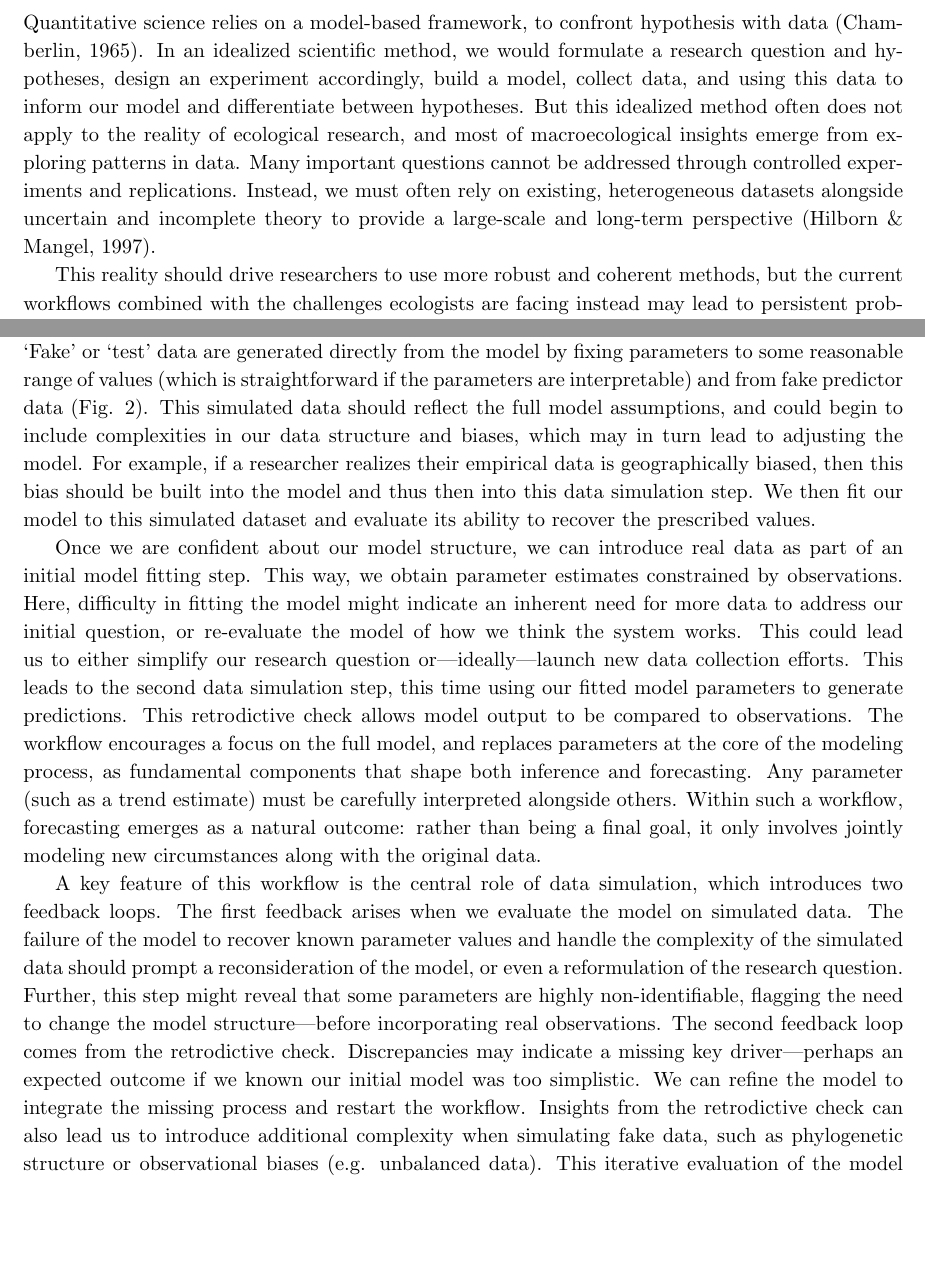
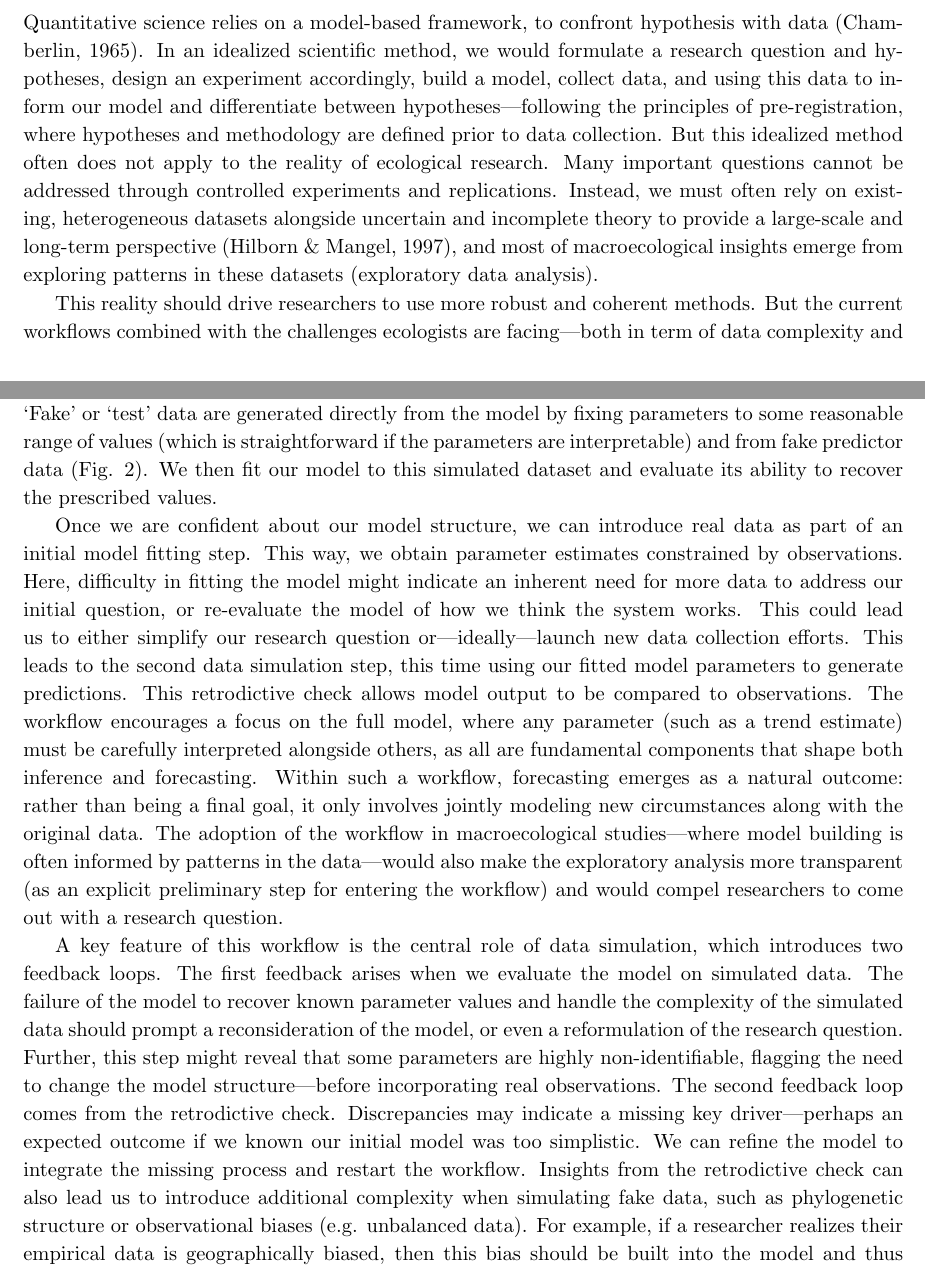
Before and after one commit to lizzieinvancouver/forecastflows, a LaTeX paper (forecastflows.tex): two parts of pages 2 and 4 of 14, joined at a grey line, cut so that both start at the same text, the shorter picture padded with empty space. Compiled offline with pdfLaTeX.

Commit message:
making some progress

```diff
--- a/forecastflows.tex
+++ b/forecastflows.tex
@@ -49,12 +49,12 @@ Workflows that fully integrate all the steps required to build a model from an e
 
 \section{Scientific method and workflows}
 
-Quantitative science relies on a model-based framework, to confront hypothesis with data \citep{Chamberlin:1965cd}. In an idealized scientific method, we would formulate a research question and hypotheses, design an experiment accordingly, build a model, collect data, and using this data to inform our model and differentiate between hypotheses. % jdavies15april: could refer to the 'pre-registration' movement here ...
-But this idealized method often does not apply to the reality of ecological research, and most of macroecological insights emerge from exploring patterns in data. Many important questions cannot be addressed through controlled experiments and replications. Instead, we must often rely on existing, heterogeneous datasets alongside uncertain and incomplete theory to provide a large-scale and long-term perspective \citep{Hilborn1997}.
+Quantitative science relies on a model-based framework, to confront hypothesis with data \citep{Chamberlin:1965cd}. In an idealized scientific method, we would formulate a research question and hypotheses, design an experiment accordingly, build a model, collect data, and using this data to inform our model and differentiate between hypotheses---following the principles of pre-registration, where hypotheses and methodology are defined prior to data collection.  % jdavies15april: could refer to the 'pre-registration' movement here ...
+But this idealized method often does not apply to the reality of ecological research. Many important questions cannot be addressed through controlled experiments and replications. Instead, we must often rely on existing, heterogeneous datasets alongside uncertain and incomplete theory to provide a large-scale and long-term perspective \citep{Hilborn1997}, and most of macroecological insights emerge from exploring patterns in these datasets (exploratory data analysis).
 
-This reality should drive researchers to use more robust and coherent methods, but the current workflows combined with the challenges ecologists are facing instead may lead to persistent problems. % jdavies15april: what challenges? forecasting from imperfect data or the urgent need to generate forecasts?
-Trend estimation has focused mostly on fitting a model to empirical data in a uni-directional way % jdavies15april: not obvious what this means
-that makes feedbacks to highlight uncertainty and related limitations in the model and/or data rare (Fig. \ref{fig:modeldata}). For forecasting, researchers have focused on making predictions with increasingly complex models, frequently obscuring the steps underlying model building and parameterization (Fig. \ref{fig:modeldata}). Today, researchers often calibrate different parts of the model separately, and fix some parameter values based on experiments and expert knowledge, to avoid problems when trying to fit the model as a whole. % jdavies15april: is this particularly specific to process based models?
+This reality should drive researchers to use more robust and coherent methods. But the current workflows combined with the challenges ecologists are facing---both in term of data complexity and societal needs---instead may lead to persistent problems. % jdavies15april: what challenges? forecasting from imperfect data or the urgent need to generate forecasts?
+Trend estimation has focused mostly on fitting a model to empirical data in a uni-directional way % jdavies15april: not obvious what this means... [FLAG]
+that makes feedbacks to highlight uncertainty and related limitations in the model and/or data rare (Fig. \ref{fig:modeldata}). For forecasting, researchers have focused on making predictions with increasingly complex mechanistic models, frequently obscuring the steps underlying model building and parameterization (Fig. \ref{fig:modeldata}). Researchers often calibrate the different parts of these models separately, and fix some parameter values based on experiments and expert knowledge, to avoid problems when trying to fit the model as a whole. % jdavies15april: is this particularly specific to process based models?
 Addressing these problems while accounting for the realities of working with ecological data requires a more comprehensive workflow.
 % mention the disconnection between trends and forecasts?
 
@@ -71,13 +71,14 @@ We argue a workflow that moves along the data-model space in a coherent sequence
 The first step of this workflow is to define an explicit research question and formulate hypotheses (Fig. \ref{fig:workflowy}). This involves making clear assumptions about the most influential drivers, within the specific context of our study. This step should guide the construction of a narrative model of how we believe the system works, focusing on the mechanisms that could generate the data we observe, including the observational error. % vvdm16april: to answer Jonathan comment about verbal model
 From this narrative, we can then develop a mathematical model---an ensemble of equations that encapsulates our knowledge and is designed to answer our research question. The general idea is to start with a relatively simple model that we could refine later. At this stage, prioritizing biologically meaningful parameters is crucial, as it allows us to have a sense of plausible parameter values. This means choosing a model formulation where each parameter corresponds to an interpretable behavior (which sometimes requires to think about alternative parameterizations).
 
-With a model in place the next step focuses on testing and understanding it via data simulation. `Fake' or `test' data are generated directly from the model by fixing parameters to some reasonable range of values (which is straightforward if the parameters are interpretable) and from fake predictor data (Fig. \ref{fig:workflowy}). This simulated data should reflect the full model assumptions, and could begin to include complexities in our data structure and biases, which may in turn lead to adjusting the model. % jdavies15april: I think you could introduce this as a separate step as it seems there is a tendency for people to want to do this immediately (i.e. simulate fake data that looks like their data - I am looking at Max and Isidora ...), but I don't think this is helpful when first structuring a model.
-For example, if a researcher realizes their empirical data is geographically biased, then this bias should be built into the model and thus then into this data simulation step. We then fit our model to this simulated dataset and evaluate its ability to recover the prescribed values.
+With a model in place the next step focuses on testing and understanding it via data simulation. `Fake' or `test' data are generated directly from the model by fixing parameters to some reasonable range of values (which is straightforward if the parameters are interpretable) and from fake predictor data (Fig. \ref{fig:workflowy}). % This simulated data should reflect the full model assumptions, and could begin to include complexities in our data structure and biases, which may in turn lead to adjusting the model. % jdavies15april: I think you could introduce this as a separate step as it seems there is a tendency for people to want to do this immediately (i.e. simulate fake data that looks like their data - I am looking at Max and Isidora ...), but I don't think this is helpful when first structuring a model. [FLAG: yes I can understand this point...]
+% For example, if a researcher realizes their empirical data is geographically biased, then this bias should be built into the model and thus then into this data simulation step. [FLAG: so I moved this sentence below, when we say "Insights from the retrodictive check can also lead us to introduce additional complexity when simulating fake data"
+We then fit our model to this simulated dataset and evaluate its ability to recover the prescribed values.
 
 Once we are confident about our model structure, we can introduce real data as part of an initial model fitting step. This way, we obtain parameter estimates constrained by observations. Here, difficulty in fitting the model might indicate an inherent need for more data to address our initial question, or re-evaluate the model of how we think the system works. This could lead us to either simplify our research question or---ideally---launch new data collection efforts. This leads to the second data simulation step, this time using our fitted model parameters to generate predictions. This retrodictive check allows model output to be compared to observations. % jregetz16april: do we need to define “retrodictive”?
-The workflow encourages a focus on the full model, and replaces parameters at the core of the modeling process, as fundamental components that shape both inference and forecasting. % jregetz16april: Not sure what this means? jdavies did not like it either! (he thought it was a typo)
-Any parameter (such as a trend estimate) must be carefully interpreted alongside others. %such as the  global mean or intercept and the estimate variance
-Within such a workflow, forecasting emerges as a natural outcome: rather than being a final goal, it only involves jointly modeling new circumstances along with the original data.
+% The workflow encourages a focus on the full model, and replaces parameters at the core of the modeling process, as fundamental components that shape both inference and forecasting. % jregetz16april: Not sure what this means? jdavies did not like it either! (he thought it was a typo), vvdm16april: reformulate:
+The workflow encourages a focus on the full model, where any parameter (such as a trend estimate) must be carefully interpreted alongside others, as all are fundamental components that shape both inference and forecasting.
+Within such a workflow, forecasting emerges as a natural outcome: rather than being a final goal, it only involves jointly modeling new circumstances along with the original data. The adoption of the workflow in macroecological studies---where model building is often informed by patterns in the data---would also make the exploratory analysis more transparent (as an explicit preliminary step for entering the workflow) and would compel researchers to come out with a research question.
 
 \begin{figure}[h]
 	\centering
@@ -90,12 +91,10 @@ Within such a workflow, forecasting emerges as a natural outcome: rather than be
 % More details, what's special! Feedbacks!
 A key feature of this workflow is the central role of data simulation, which introduces two feedback loops. The first feedback arises when we evaluate the model on simulated data.
 The failure of the model to recover known parameter values and handle the complexity of the simulated data should prompt a reconsideration of the model, or even a reformulation of the research question.
-Further, % structural degeneracies in the model might become apparent,
-this step might reveal that some parameters are highly non-identifiable,
-flagging % not sure about this word
-the need to change the model structure---before incorporating real observations.
+Further, this step might reveal that some parameters are highly non-identifiable,
+flagging the need to change the model structure---before incorporating real observations.
 The second feedback loop comes from the retrodictive check.
-Discrepancies may indicate a missing key driver---perhaps an expected outcome if we known our initial model was too simplistic. We can refine the model to integrate the missing process and restart the workflow. Insights from the retrodictive check can also lead us to introduce additional complexity when simulating fake data, such as phylogenetic structure or observational biases (e.g. unbalanced data). This iterative evaluation of the model moves beyond a simple reliance on goodness-of-fit metrics. At each iteration, we are able to evaluate the model behavior, both with simulated and real data, taking into account our expert knowledge of the ecological processes.
+Discrepancies may indicate a missing key driver---perhaps an expected outcome if we known our initial model was too simplistic. We can refine the model to integrate the missing process and restart the workflow. Insights from the retrodictive check can also lead us to introduce additional complexity when simulating fake data, such as phylogenetic structure or observational biases (e.g. unbalanced data). For example, if a researcher realizes their empirical data is geographically biased, then this bias should be built into the model and thus then into this data simulation step. This iterative evaluation of the model moves beyond a simple reliance on goodness-of-fit metrics. At each iteration, we are able to evaluate the model behavior, both with simulated and real data, taking into account our expert knowledge of the ecological processes.
 
 \section{The workflow in practice}
 
```
Also changed, not shown: forecastflows.pdf, forecastflows.tex (9 more changed lines).
